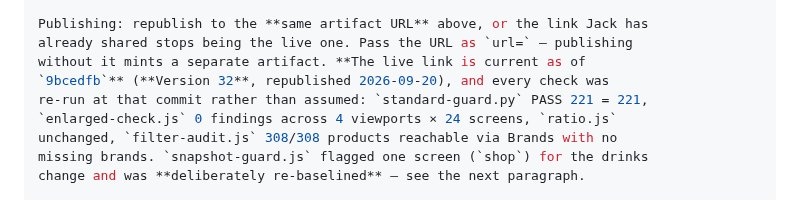
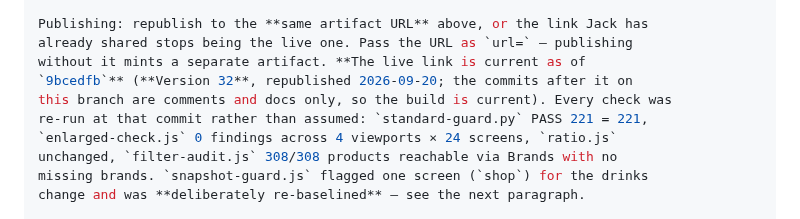
Before and after one commit to jamotz/testrepo, a Markdown page: docs/project-handoff.md, the part around the change. GitHub-like rendering.

Commit message:
docs: note that the commits after the published build are comments only
Co-Authored-By: Claude Opus 5 <noreply@anthropic.com>
Claude-Session: https://claude.ai/code/session_014Zu2dUWPG6X3VcFh1RMgnH

```diff
--- a/docs/project-handoff.md
+++ b/docs/project-handoff.md
@@ -94,7 +94,8 @@ Rendering/screenshots use the preinstalled Chromium via Playwright:
 Publishing: republish to the **same artifact URL** above, or the link Jack has
 already shared stops being the live one. Pass the URL as `url=` — publishing
 without it mints a separate artifact. **The live link is current as of
-`9bcedfb`** (**Version 32**, republished 2026-09-20), and every check was
+`9bcedfb`** (**Version 32**, republished 2026-09-20; the commits after it on
+this branch are comments and docs only, so the build is current). Every check was
 re-run at that commit rather than assumed: `standard-guard.py` PASS 221 = 221,
 `enlarged-check.js` 0 findings across 4 viewports × 24 screens, `ratio.js`
 unchanged, `filter-audit.js` 308/308 products reachable via Brands with no
```
